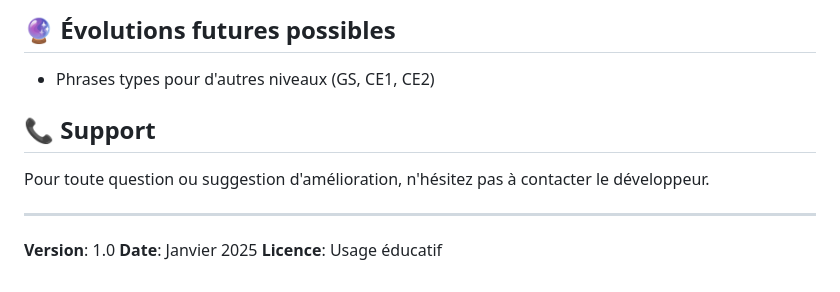
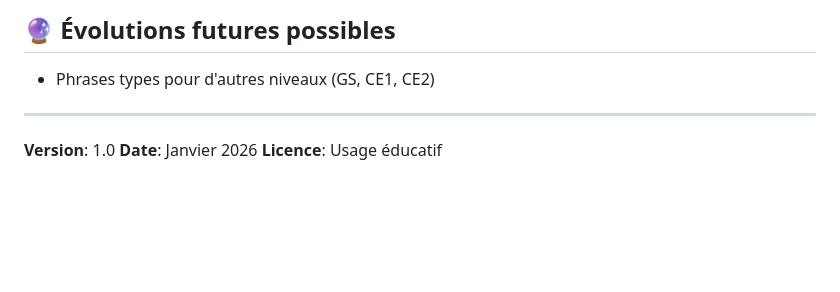
Before and after one commit to Manu-REMY/gevasco-voice, a Markdown page: README.md, the part around the change. Rendered like a GitHub page; blank space fills up the shorter version.

Commit message:
Docs: Mise à jour date (Janvier 2026) et suppression section Support
Co-Authored-By: Claude Opus 4.5 <noreply@anthropic.com>

```diff
--- a/README.md
+++ b/README.md
@@ -214,12 +214,8 @@ Gevasco/
 
 - Phrases types pour d'autres niveaux (GS, CE1, CE2)
 
-## 📞 Support
-
-Pour toute question ou suggestion d'amélioration, n'hésitez pas à contacter le développeur.
-
 ---
 
 **Version**: 1.0
-**Date**: Janvier 2025
+**Date**: Janvier 2026
 **Licence**: Usage éducatif
```
